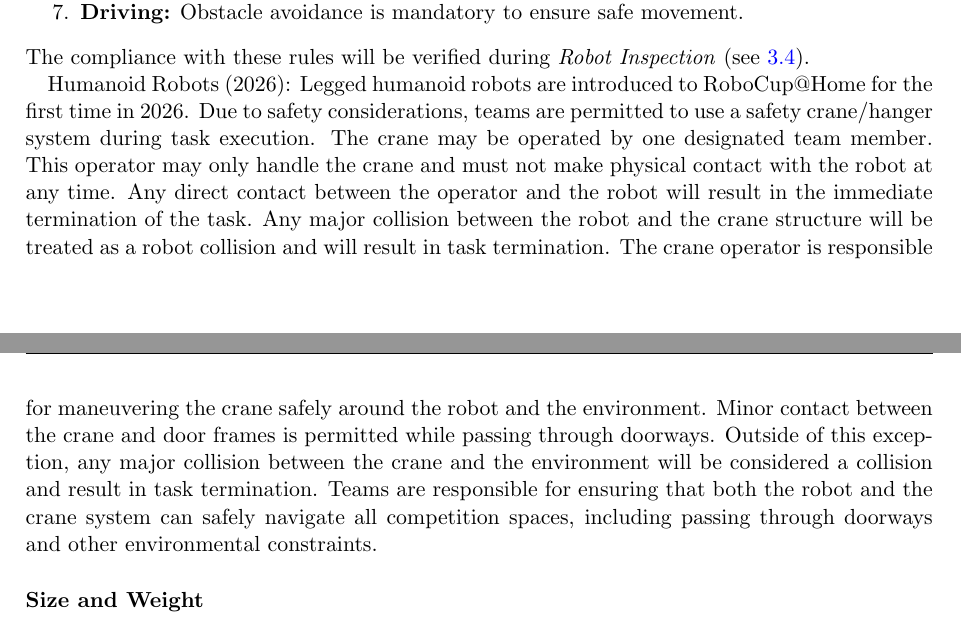
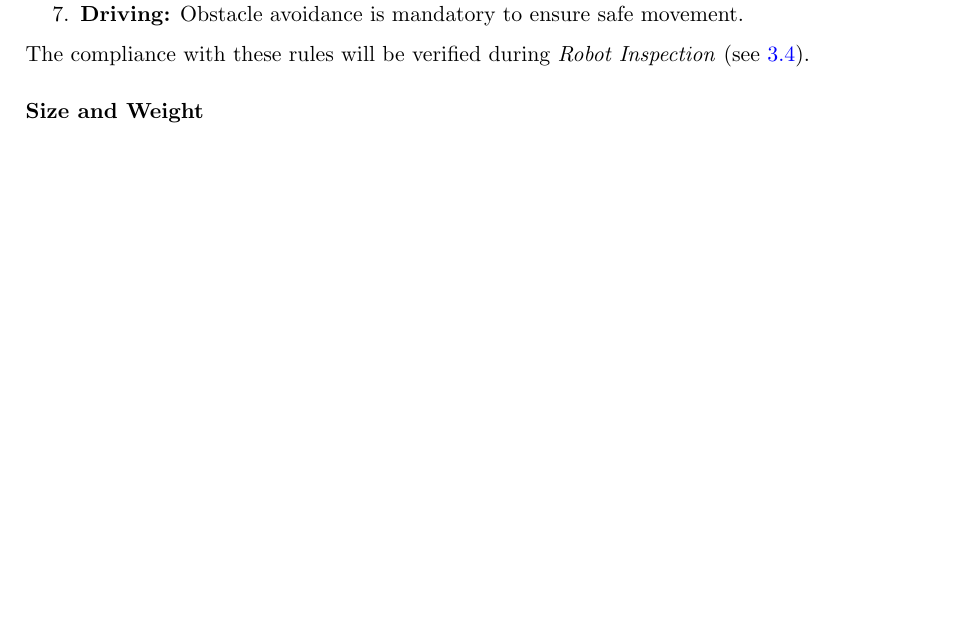
Before and after one commit to RoboCupAtHome/RuleBook, a LaTeX thesis (documents/organization.tex, which reads pages/general_rules/Robots.tex): two parts of pages 13 and 14 of 28 before the commit and part of page 13 of 28 after it, the two joined at a grey line, cut so that both start at the same text, the shorter picture padded with empty space. Compiled offline with pdfLaTeX.

Commit message:
Revert "Introduce humanoid robot rules and safety crane guidelines" (#1052)
This reverts commit 9b4c4e5d997ca3c950703f530988da852fde942e.

## Description

Revert the "emergency" (last minute) Rulechanges from 2026 competition.

Future discussion here:

- https://github.com/RoboCupAtHome/RuleBook/issues/1057
- https://github.com/RoboCupAtHome/RuleBook/issues/1058

```diff
--- a/pages/general_rules/Robots.tex
+++ b/pages/general_rules/Robots.tex
@@ -20,10 +20,6 @@
 	\item \textbf{Driving:} Obstacle avoidance is mandatory to ensure safe movement.
 \end{enumerate}
 The compliance with these rules will be verified during \RobotInspection{} (see \ref{sec:robot_inspection}).
-
-Humanoid Robots (2026): Legged humanoid robots are introduced to RoboCup@Home for the first time in 2026. Due to safety considerations, teams are permitted to use a safety crane/hanger system during task execution. The crane may be operated by one designated team member. This operator may only handle the crane and must not make physical contact with the robot at any time. Any direct contact between the operator and the robot will result in the immediate termination of the task.
-Any major collision between the robot and the crane structure will be treated as a robot collision and will result in task termination. The crane operator is responsible for maneuvering the crane safely around the robot and the environment. Minor contact between the crane and door frames is permitted while passing through doorways. Outside of this exception, any major collision between the crane and the environment will be considered a collision and result in task termination.
-Teams are responsible for ensuring that both the robot and the crane system can safely navigate all competition spaces, including passing through doorways and other environmental constraints.
 
 \subsubsection{Size and Weight}\label{rule:robots_size}
 
```
